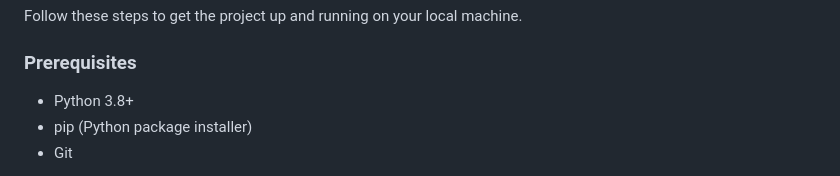
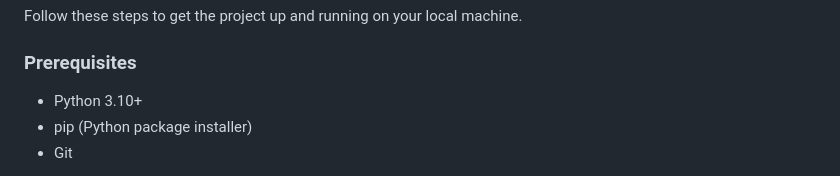
Before and after one commit to amangarg078/merch, a Markdown page: README.md, the part around the change. GitHub-like rendering.

```diff
--- a/README.md
+++ b/README.md
@@ -18,7 +18,7 @@ Follow these steps to get the project up and running on your local machine.
 
 ### Prerequisites
 
-- Python 3.8+
+- Python 3.10+
 - pip (Python package installer)
 - Git
 
```
